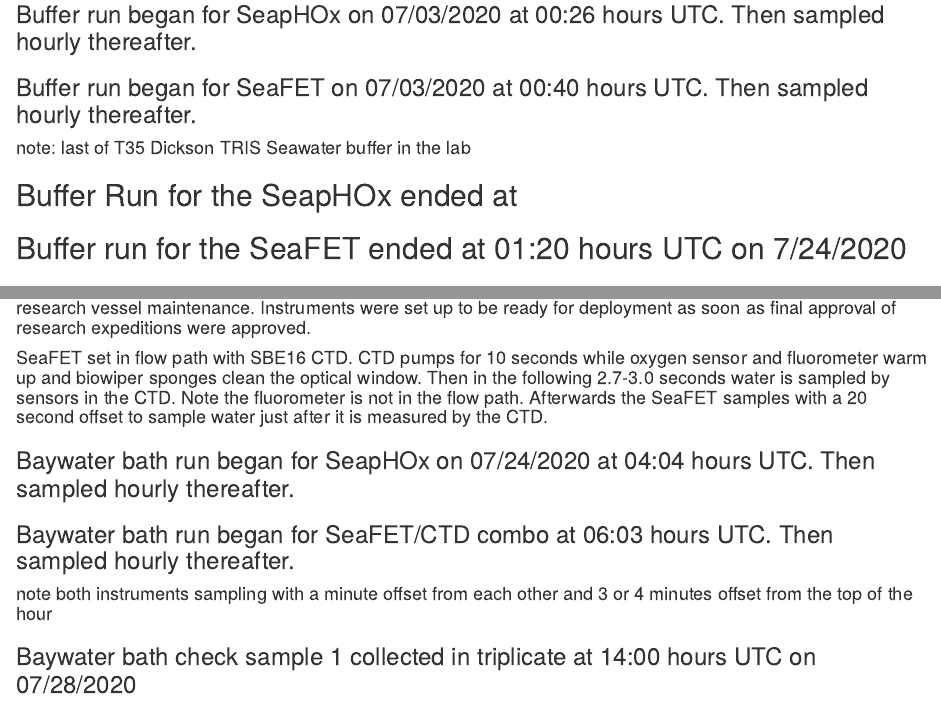
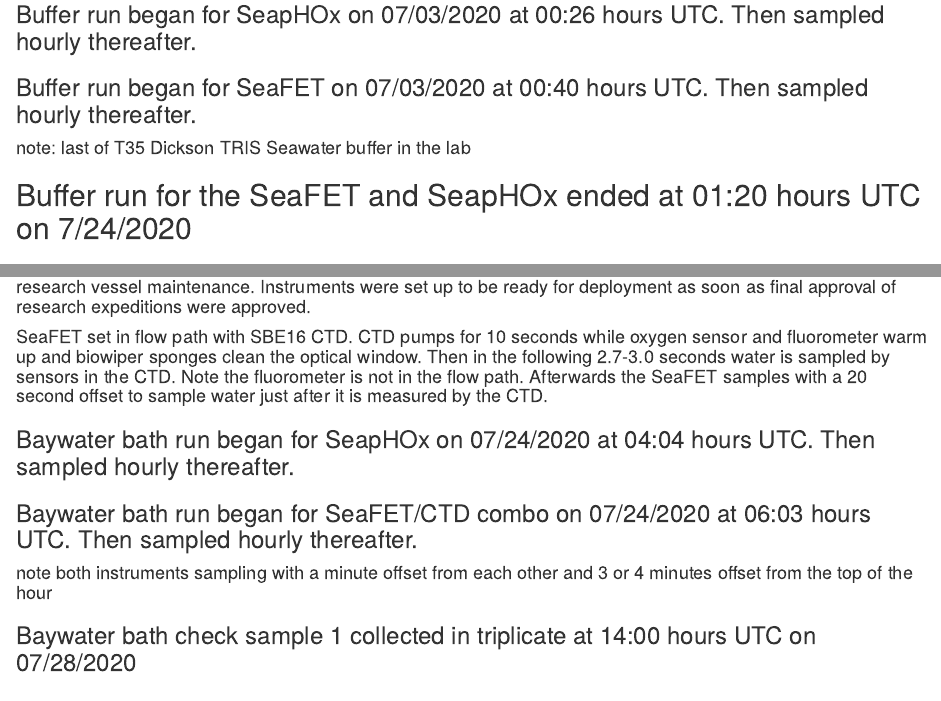
Before and after one commit to coastal-ecosystems-lab/2020-season-summary, an R Markdown document (timelines/2020 Season Instrument Timelines.Rmd): the page in a window 1100 px wide, from 850 px down, and a second part further down, joined at a grey line. Rendered offline with R 4.5, knitr and Pandoc, with nearby package versions; drawn as R Markdown's standard HTML page in place of the format the file asks for.

Commit message:
## added end date for buffer runs of both instruments
## tried publishing to RPubs for the first time

```diff
--- a/timelines/2020 Season Instrument Timelines.Rmd
+++ b/timelines/2020 Season Instrument Timelines.Rmd
@@ -51,11 +51,8 @@
 #### note: last of T35 Dickson TRIS Seawater buffer in the lab
 
 
-## Buffer Run for the SeapHOx ended at
 
-
-
-## Buffer run for the SeaFET ended at 01:20 hours UTC on 7/24/2020
+## Buffer run for the SeaFET and SeapHOx ended at 01:20 hours UTC on 7/24/2020
 
 
 
@@ -75,7 +72,7 @@
 
 
 
-### Baywater bath run began for SeaFET/CTD combo at 06:03 hours UTC. Then sampled hourly thereafter.
+### Baywater bath run began for SeaFET/CTD combo on 07/24/2020 at 06:03 hours UTC. Then sampled hourly thereafter.
 
 #### note both instruments sampling with a minute offset from each other and 3 or 4 minutes offset from the top of the hour
 
```
Also changed, not shown: timelines/2020-Season-Instrument-Timelines.html, 1 other file.
